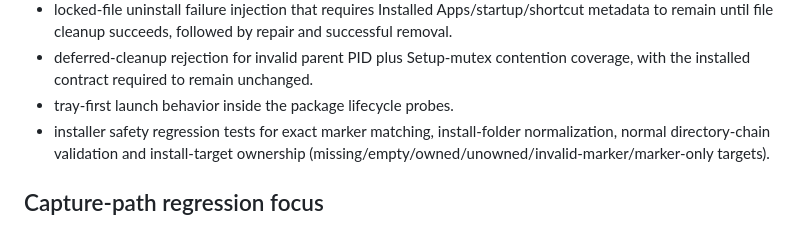
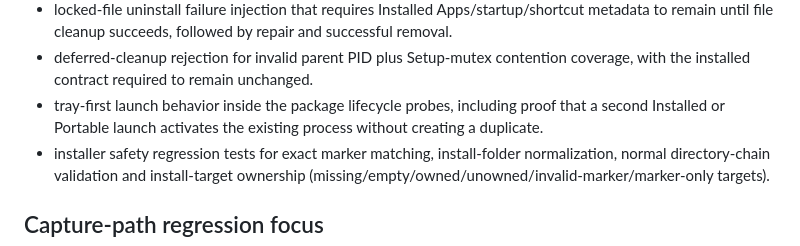
Before and after one commit to bren-wp/SNAPVERE, a Markdown page: docs/QA-MATRIX.md, the part around the change. Rendered like a GitHub page.

Commit message:
docs: add second-launch activation QA evidence

```diff
--- a/docs/QA-MATRIX.md
+++ b/docs/QA-MATRIX.md
@@ -16,7 +16,7 @@ This matrix documents automated regression evidence for the actively maintained
 - x64 and x86 Setup/Portable lifecycle completion markers.
 - locked-file uninstall failure injection that requires Installed Apps/startup/shortcut metadata to remain until file cleanup succeeds, followed by repair and successful removal.
 - deferred-cleanup rejection for invalid parent PID plus Setup-mutex contention coverage, with the installed contract required to remain unchanged.
-- tray-first launch behavior inside the package lifecycle probes.
+- tray-first launch behavior inside the package lifecycle probes, including proof that a second Installed or Portable launch activates the existing process without creating a duplicate.
 - installer safety regression tests for exact marker matching, install-folder normalization, normal directory-chain validation and install-target ownership (missing/empty/owned/unowned/invalid-marker/marker-only targets).
 
 ## Capture-path regression focus
```
